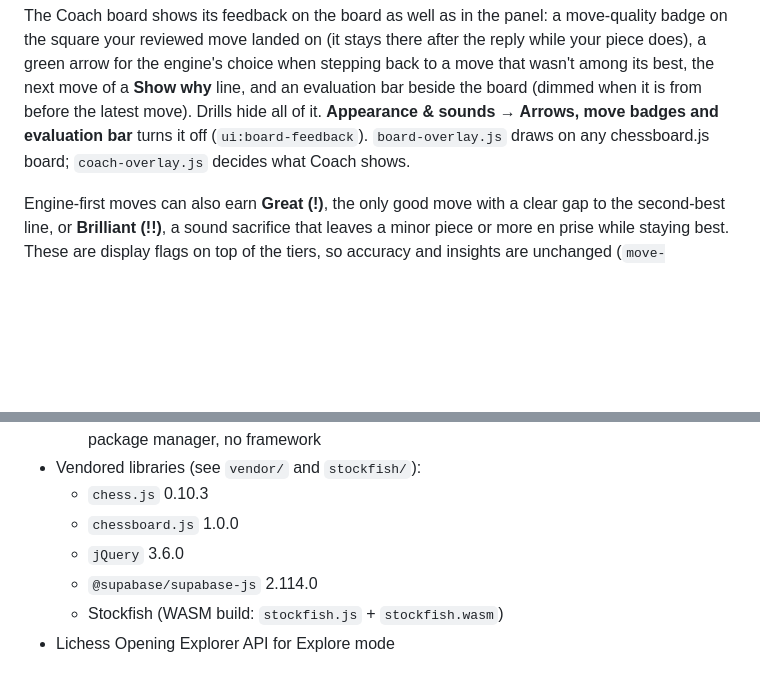
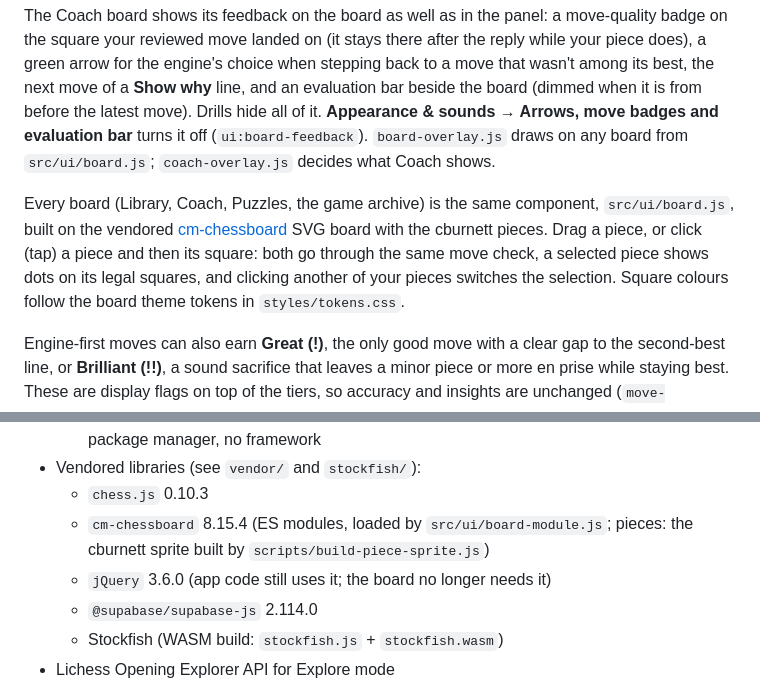
Before and after one commit to cjarhodes/chess-cjarhodes, a Markdown page: README.md, 2 parts joined by grey strips. GitHub-like rendering; blank space fills up the shorter version.

```diff
--- a/README.md
+++ b/README.md
@@ -99,8 +99,16 @@ choice when stepping back to a move that wasn't among its best, the next move
 of a **Show why** line, and an evaluation bar beside the board (dimmed when it
 is from before the latest move). Drills hide all of it. **Appearance &
 sounds → Arrows, move badges and evaluation bar** turns it off
-(`ui:board-feedback`). `board-overlay.js` draws on any chessboard.js board;
-`coach-overlay.js` decides what Coach shows.
+(`ui:board-feedback`). `board-overlay.js` draws on any board from
+`src/ui/board.js`; `coach-overlay.js` decides what Coach shows.
+
+Every board (Library, Coach, Puzzles, the game archive) is the same
+component, `src/ui/board.js`, built on the vendored
+[cm-chessboard](https://github.com/shaack/cm-chessboard) SVG board with the
+cburnett pieces. Drag a piece, or click (tap) a piece and then its square:
+both go through the same move check, a selected piece shows dots on its legal
+squares, and clicking another of your pieces switches the selection. Square
+colours follow the board theme tokens in `styles/tokens.css`.
 
 Engine-first moves can also earn **Great (!)**, the only good move with a
 clear gap to the second-best line, or **Brilliant (!!)**, a sound sacrifice
@@ -241,8 +249,9 @@ affects this browser's session. See [the account continuity audit](docs/account-
   build tooling, no package manager, no framework
 - Vendored libraries (see `vendor/` and `stockfish/`):
   - `chess.js` 0.10.3
-  - `chessboard.js` 1.0.0
-  - `jQuery` 3.6.0
+  - `cm-chessboard` 8.15.4 (ES modules, loaded by `src/ui/board-module.js`;
+    pieces: the cburnett sprite built by `scripts/build-piece-sprite.js`)
+  - `jQuery` 3.6.0 (app code still uses it; the board no longer needs it)
   - `@supabase/supabase-js` 2.114.0
   - Stockfish (WASM build: `stockfish.js` + `stockfish.wasm`)
 - Lichess Opening Explorer API for Explore mode
```
Also changed, not shown: CLAUDE.md (+3 -2 lines), docs/redesign-plan.md (+5 -2 lines).
